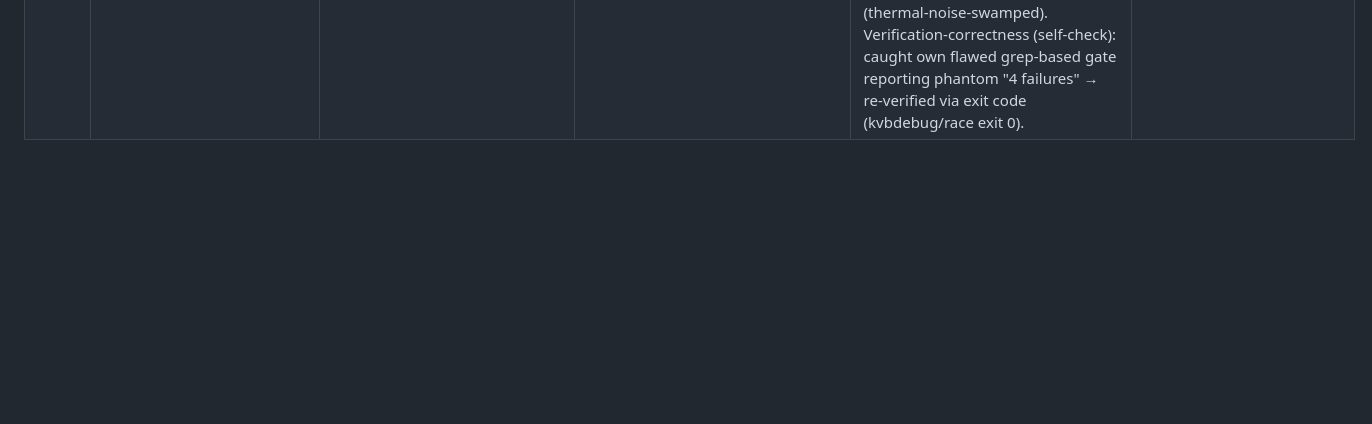
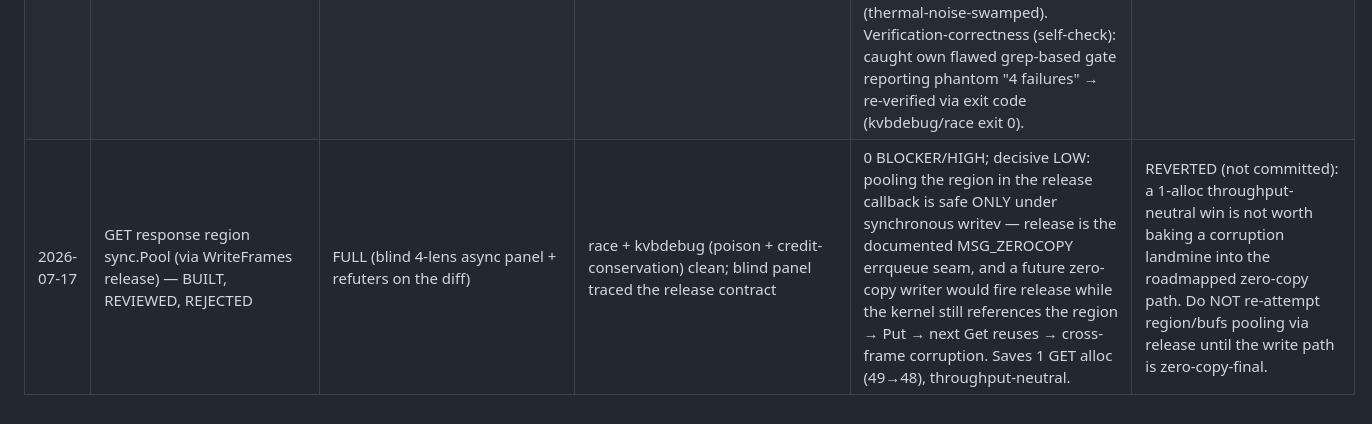
Before and after one commit to rudraymehra/KVStash, a Markdown page: docs/review-ledger.md, the part around the change. Drawn GitHub-style; blank space fills up the shorter version.

Commit message:
docs: ledger — GET region pool built, reviewed, rejected (zero-copy landmine)
Recorded as a negative result: pooling the GET header region via the
WriteFrames release callback is safe only under synchronous writev; because
release is the documented MSG_ZEROCOPY errqueue seam, a future zero-copy writer
would recycle the region while the kernel still references it (cross-frame
corruption). A 1-alloc throughput-neutral win is not worth that latent
landmine. Do not re-attempt region pooling via release until the write path is
zero-copy-final.

Signed-off-by: Rudray Mehra <rudraymehra@gmail.com>

```diff
--- a/docs/review-ledger.md
+++ b/docs/review-ledger.md
@@ -29,3 +29,4 @@ Verdict column.
 | 2026-07-17 | perf pass 3 (research-confirmed): descScratch reuse, CI flake fix, doc honesty corrections | RESEARCH+LIGHT (bench/docs/test-only + 1 safe hot-path scratch reuse) | 3rd deep-research pass (107 adversarial agents) + interleaved re-measurement + 50x local flake stress | research CONFIRMED design (no new lever): keep xxh3 over CRC32C (faster + collision resistance), per-conn scratch GC-safe under Green Tea (noscan), alloc-elimination is GC-hygiene not throughput (memory-BW bound). Self-corrections: cherry-picked 11.27 headline -> reproducible ~0.97 ratio; inline-vs-sidecar "6.9 vs 9.75" was a thermal confound -> near-equal interleaved. Fixed pre-existing CI flake (TestFatalBadCRCReportsAndCloses: shared 10s dial deadline vs best-effort report under CI oversubscription; 0/50 local). | descScratch -1 alloc (throughput-neutral, labeled); flake deflaked (strict assertions kept); docs corrected; -race + kvbdebug + lint green; CI green |
 | 2026-07-17 | apply remaining panel MED/LOW findings | LIGHT (client robustness + test additions + doc/comment) | full pre-push gate (build/vet/lint/-race/kvbdebug/mutation/fuzz-smoke) required green before push | client readN scratch bounded at 1 MiB (malicious-server pin class, matches lendBuf fix); Delete rejects non-OK (OK_EXISTS masking); interleaved-stream digest-isolation test; scratch-aliasing copy-out contract test; EXISTS RTT comment corrected; append-slack findings confirmed already-resolved by exact-cap staging | all applied; gate green (lint 0, -race + kvbdebug all pkgs, mutation 0.9276, fuzz smoke clean); pushed |
 | 2026-07-17 | per-benchmark optimizer fan-out (32 Fable-5 agents, 7 angles x 4 benches) → test + apply winners | BENCH-ITERATION + full pre-push gate each commit | A/B measured each candidate; kept only measured/safe wins, discarded losers honestly | 72 candidates recovered from journal (ranker crashed on transient API errors); WINNERS: ExistsPrefix no-bitmap early-exit (30ns vs 723ns = 24x on prefix-miss), single-chunk one-shot PUT digest (skip ~1.2KB Hasher; PUT 32→31 allocs), verifyErr alloc only-when-verify, precomputed immutable status-ack preambles (PUT 31→29 allocs, zero-alloc acks); consistency: per-session key-status scratch. REJECTED: codec slices.Grow in-place descriptor writes (34ns vs 29ns baseline — slower); codec sub-ns micro-opts (thermal-noise-swamped). Verification-correctness (self-check): caught own flawed grep-based gate reporting phantom "4 failures" → re-verified via exit code (kvbdebug/race exit 0). | PUT 32→29 allocs/op; ExistsPrefix 24x on no-bitmap miss; all gates green each push |
+| 2026-07-17 | GET response region sync.Pool (via WriteFrames release) — BUILT, REVIEWED, REJECTED | FULL (blind 4-lens async panel + refuters on the diff) | race + kvbdebug (poison + credit-conservation) clean; blind panel traced the release contract | 0 BLOCKER/HIGH; decisive LOW: pooling the region in the release callback is safe ONLY under synchronous writev — release is the documented MSG_ZEROCOPY errqueue seam, and a future zero-copy writer would fire release while the kernel still references the region → Put → next Get reuses → cross-frame corruption. Saves 1 GET alloc (49→48), throughput-neutral. | REVERTED (not committed): a 1-alloc throughput-neutral win is not worth baking a corruption landmine into the roadmapped zero-copy path. Do NOT re-attempt region/bufs pooling via release until the write path is zero-copy-final. |
```
